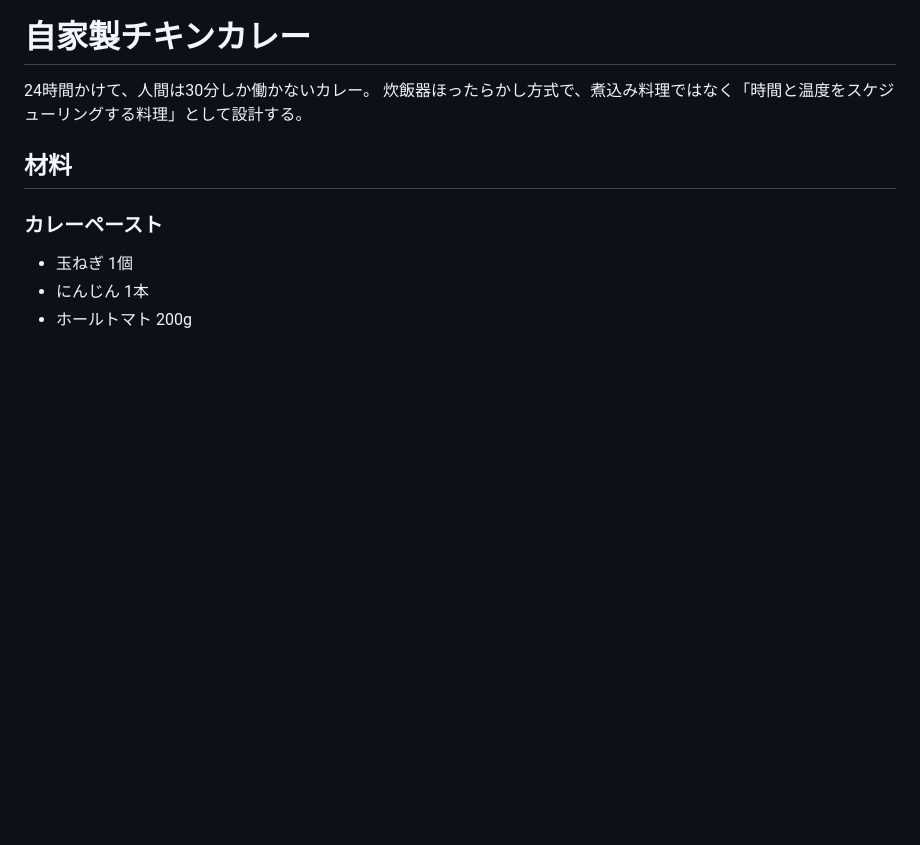
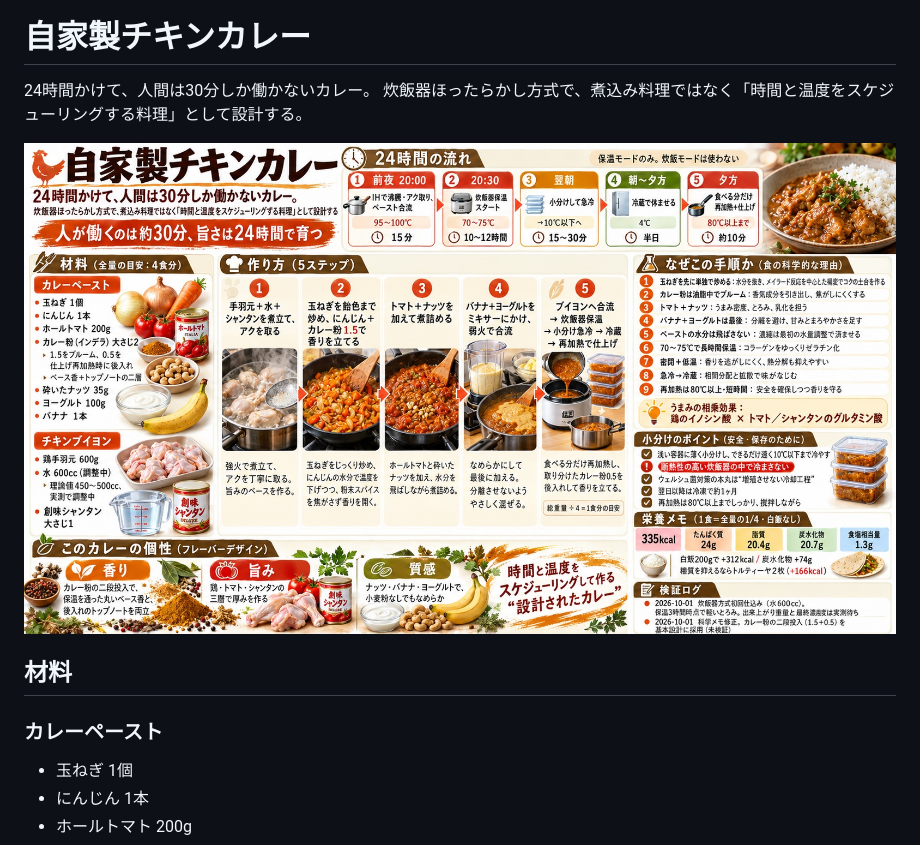
Before and after one commit to goodsun/mkbody, a Markdown page: recipes/chicken-curry.md, the part around the change. GitHub-like rendering; pictures changed too: recipes/images/chicken-curry-infographic.jpg (added); blank space fills up the shorter version.

Commit message:
feat: add curry infographic image and image rendering to recipe viewer

```diff
--- a/recipes/chicken-curry.md
+++ b/recipes/chicken-curry.md
@@ -2,6 +2,8 @@
 
 24時間かけて、人間は30分しか働かないカレー。
 炊飯器ほったらかし方式で、煮込み料理ではなく「時間と温度をスケジューリングする料理」として設計する。
+
+![自家製チキンカレー完全レシピ図鑑](images/chicken-curry-infographic.jpg)
 
 ## 材料
 
```
Also changed, not shown: 1 other file.
